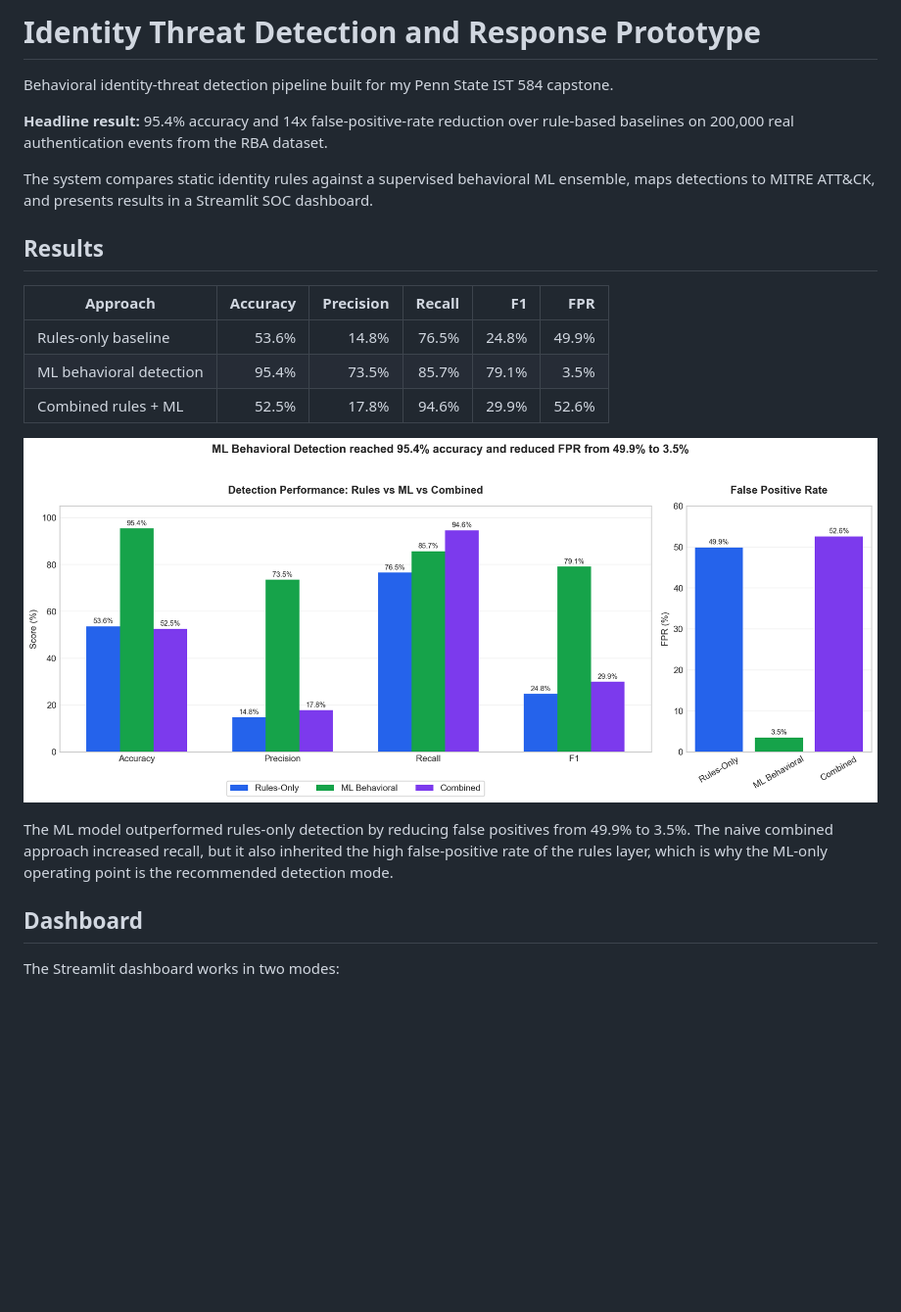
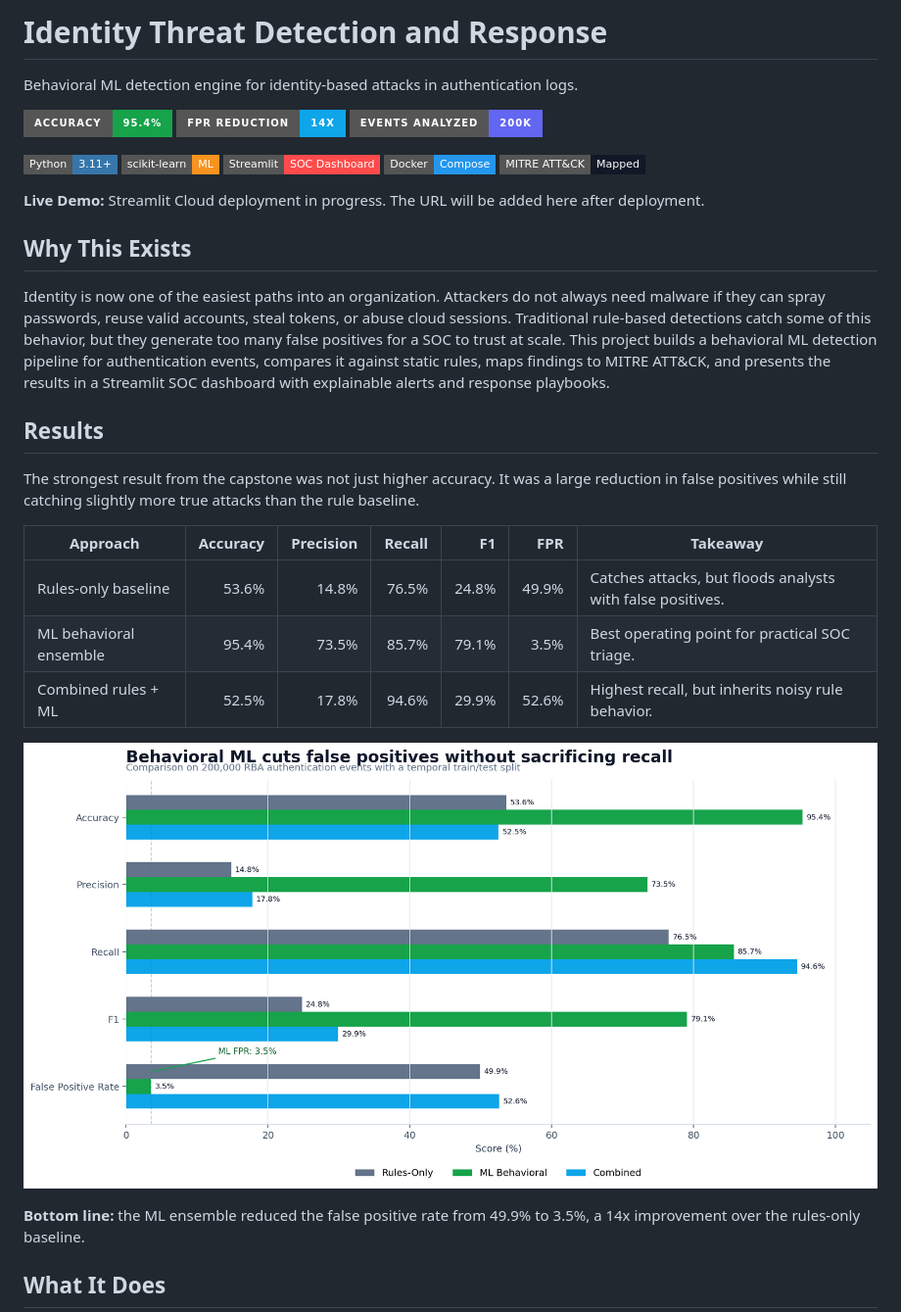
Before and after one commit to MasterSid007/Incident-Threat-Detection-and-Response, a Markdown page: README.md, the part around one of its changes. Shown at 98% size. Rendered like a GitHub page; pictures changed too: screenshots/comparison.png (added); badges without logos; blank space fills up the shorter version.

```diff
--- a/README.md
+++ b/README.md
@@ -1,24 +1,36 @@
-# Identity Threat Detection and Response Prototype
+# Identity Threat Detection and Response
 
-Behavioral identity-threat detection pipeline built for my Penn State IST 584 capstone.
+Behavioral ML detection engine for identity-based attacks in authentication logs.
 
-**Headline result:** 95.4% accuracy and 14x false-positive-rate reduction over rule-based baselines on 200,000 real authentication events from the RBA dataset.
+![95.4% Accuracy](https://img.shields.io/badge/Accuracy-95.4%25-16a34a?style=for-the-badge)
+![14x FPR Reduction](https://img.shields.io/badge/FPR_Reduction-14x-0ea5e9?style=for-the-badge)
+![200K Events Analyzed](https://img.shields.io/badge/Events_Analyzed-200K-6366f1?style=for-the-badge)
 
-The system compares static identity rules against a supervised behavioral ML ensemble, maps detections to MITRE ATT&CK, and presents results in a Streamlit SOC dashboard.
+![Python](https://img.shields.io/badge/Python-3.11+-3776ab?style=flat-square&logo=python&logoColor=white)
+![scikit-learn](https://img.shields.io/badge/scikit--learn-ML-f7931e?style=flat-square&logo=scikitlearn&logoColor=white)
+![Streamlit](https://img.shields.io/badge/Streamlit-SOC_Dashboard-ff4b4b?style=flat-square&logo=streamlit&logoColor=white)
+![Docker](https://img.shields.io/badge/Docker-Compose-2496ed?style=flat-square&logo=docker&logoColor=white)
+![MITRE ATT&CK](https://img.shields.io/badge/MITRE_ATT%26CK-Mapped-111827?style=flat-square)
+
+**Live Demo:** Streamlit Cloud deployment in progress. The URL will be added here after deployment.
+
+## Why This Exists
+
+Identity is now one of the easiest paths into an organization. Attackers do not always need malware if they can spray passwords, reuse valid accounts, steal tokens, or abuse cloud sessions. Traditional rule-based detections catch some of this behavior, but they generate too many false positives for a SOC to trust at scale. This project builds a behavioral ML detection pipeline for authentication events, compares it against static rules, maps findings to MITRE ATT&CK, and presents the results in a Streamlit SOC dashboard with explainable alerts and response playbooks.
 
 ## Results
 
-| Approach | Accuracy | Precision | Recall | F1 | FPR |
-|---|---:|---:|---:|---:|---:|
-| Rules-only baseline | 53.6% | 14.8% | 76.5% | 24.8% | 49.9% |
-| ML behavioral detection | 95.4% | 73.5% | 85.7% | 79.1% | 3.5% |
-| Combined rules + ML | 52.5% | 17.8% | 94.6% | 29.9% | 52.6% |
+The strongest result from the capstone was not just higher accuracy. It was a large reduction in false positives while still catching slightly more true attacks than the rule baseline.
 
-![Rules vs ML vs Combined results](screenshots/results_comparison.png)
+| Approach | Accuracy | Precision | Recall | F1 | FPR | Takeaway |
+|---|---:|---:|---:|---:|---:|---|
+| Rules-only baseline | 53.6% | 14.8% | 76.5% | 24.8% | 49.9% | Catches attacks, but floods analysts with false positives. |
+| ML behavioral ensemble | 95.4% | 73.5% | 85.7% | 79.1% | 3.5% | Best operating point for practical SOC triage. |
+| Combined rules + ML | 52.5% | 17.8% | 94.6% | 29.9% | 52.6% | Highest recall, but inherits noisy rule behavior. |
 
-The ML model outperformed rules-only detection by reducing false positives from 49.9% to 3.5%. The naive combined approach increased recall, but it also inherited the high false-positive rate of the rules layer, which is why the ML-only operating point is the recommended detection mode.
+![Rules vs ML performance comparison](screenshots/comparison.png)
 
-## Dashboard
+**Bottom line:** the ML ensemble reduced the false positive rate from 49.9% to 3.5%, a 14x improvement over the rules-only baseline.
 
-The Streamlit dashboard works in two modes:
+## What It Does
 
```
Also changed, not shown: other parts of README.md (+107 -47 lines), screenshots/dashboard_detection.png (added), screenshots/dashboard_model.png (added), 2 other files.
